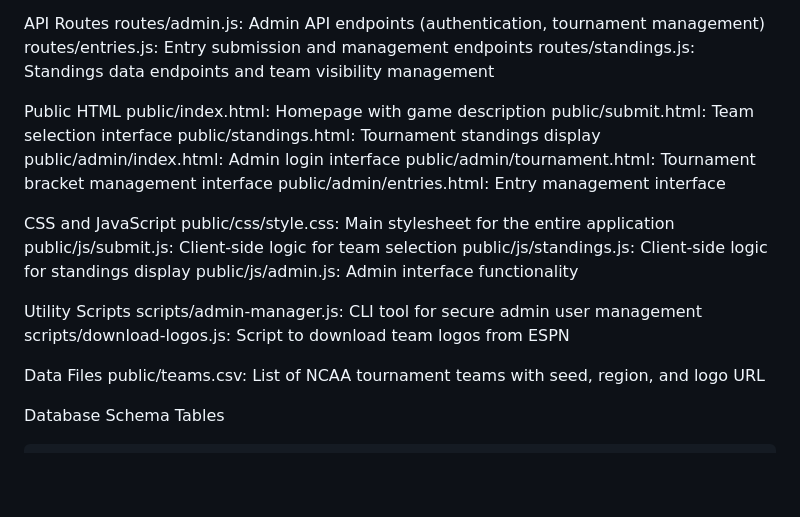
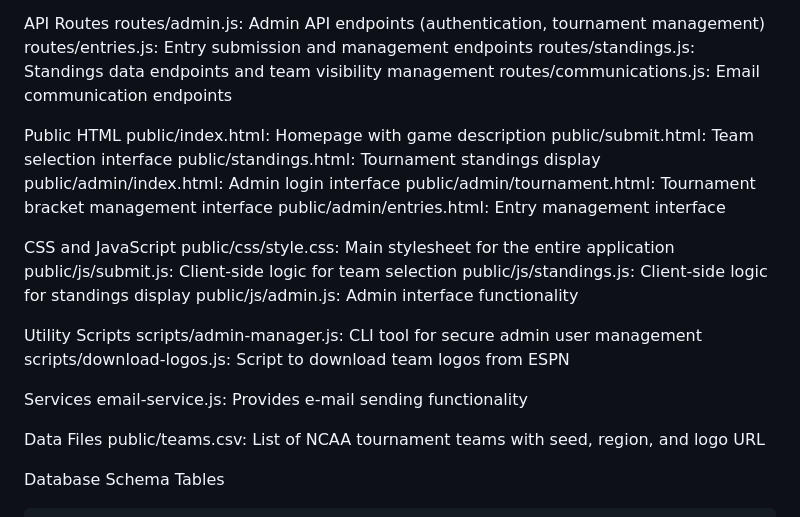
Before and after one commit to kmarsteller/ScooniesApp, a Markdown page: README.md, the part around one of its changes. GitHub-like rendering; blank space fills up the shorter version.

```diff
--- a/README.md
+++ b/README.md
@@ -148,6 +162,7 @@ API Routes
 	routes/admin.js: Admin API endpoints (authentication, tournament management)
 	routes/entries.js: Entry submission and management endpoints
 	routes/standings.js: Standings data endpoints and team visibility management
+	routes/communications.js: Email communication endpoints
 
 Public HTML
 	public/index.html: Homepage with game description
@@ -166,6 +181,9 @@ CSS and JavaScript
 Utility Scripts
 	scripts/admin-manager.js: CLI tool for secure admin user management
 	scripts/download-logos.js: Script to download team logos from ESPN
+
+Services
+	email-service.js:  Provides e-mail sending functionality
 
 Data Files
 	public/teams.csv: List of NCAA tournament teams with seed, region, and logo URL
```
Also changed, not shown: other parts of README.md (+66 -27 lines).
